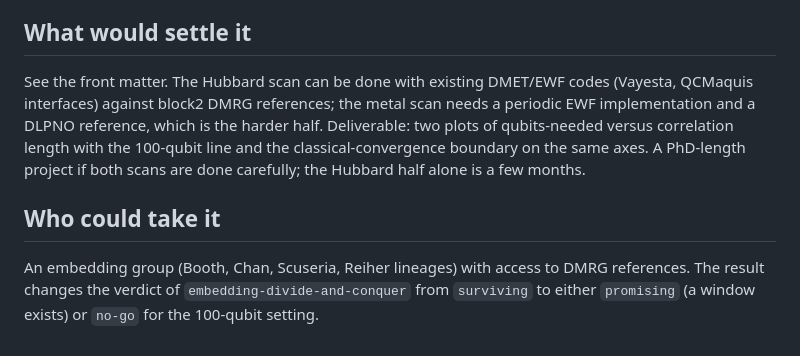
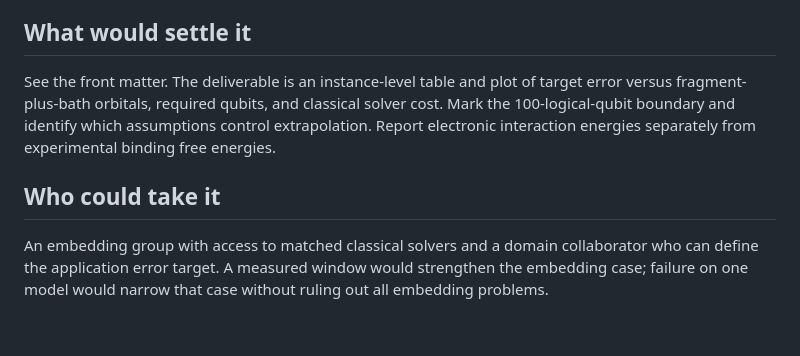
Before and after one commit to QingyunQian/practical-quantum-advantage, a Markdown page: content/questions/embedding-fragment-size-vs-correlation-length.md, the part around one of its changes. Drawn GitHub-style.

Commit message:
Audit protein binding and embedding evidence against source paper

```diff
--- a/content/questions/embedding-fragment-size-vs-correlation-length.md
+++ b/content/questions/embedding-fragment-size-vs-correlation-length.md
@@ -39,8 +39,8 @@ The reason is a theorem-shaped fact. Density matrices of gapped systems decay as
 
 ## What would settle it
 
-See the front matter. The Hubbard scan can be done with existing DMET/EWF codes (Vayesta, QCMaquis interfaces) against block2 DMRG references; the metal scan needs a periodic EWF implementation and a DLPNO reference, which is the harder half. Deliverable: two plots of qubits-needed versus correlation length with the 100-qubit line and the classical-convergence boundary on the same axes. A PhD-length project if both scans are done carefully; the Hubbard half alone is a few months.
+See the front matter. The deliverable is an instance-level table and plot of target error versus fragment-plus-bath orbitals, required qubits, and classical solver cost. Mark the 100-logical-qubit boundary and identify which assumptions control extrapolation. Report electronic interaction energies separately from experimental binding free energies.
 
 ## Who could take it
 
-An embedding group (Booth, Chan, Scuseria, Reiher lineages) with access to DMRG references. The result changes the verdict of `embedding-divide-and-conquer` from `surviving` to either `promising` (a window exists) or `no-go` for the 100-qubit setting.
+An embedding group with access to matched classical solvers and a domain collaborator who can define the application error target. A measured window would strengthen the embedding case; failure on one model would narrow that case without ruling out all embedding problems.
```
Also changed, not shown: other parts of content/questions/embedding-fragment-size-vs-correlation-length.md (+11 -11 lines), content/applications/protein-ligand-binding.md (+13 -13 lines), content/methods/embedding-divide-and-conquer.md (+13 -13 lines).
